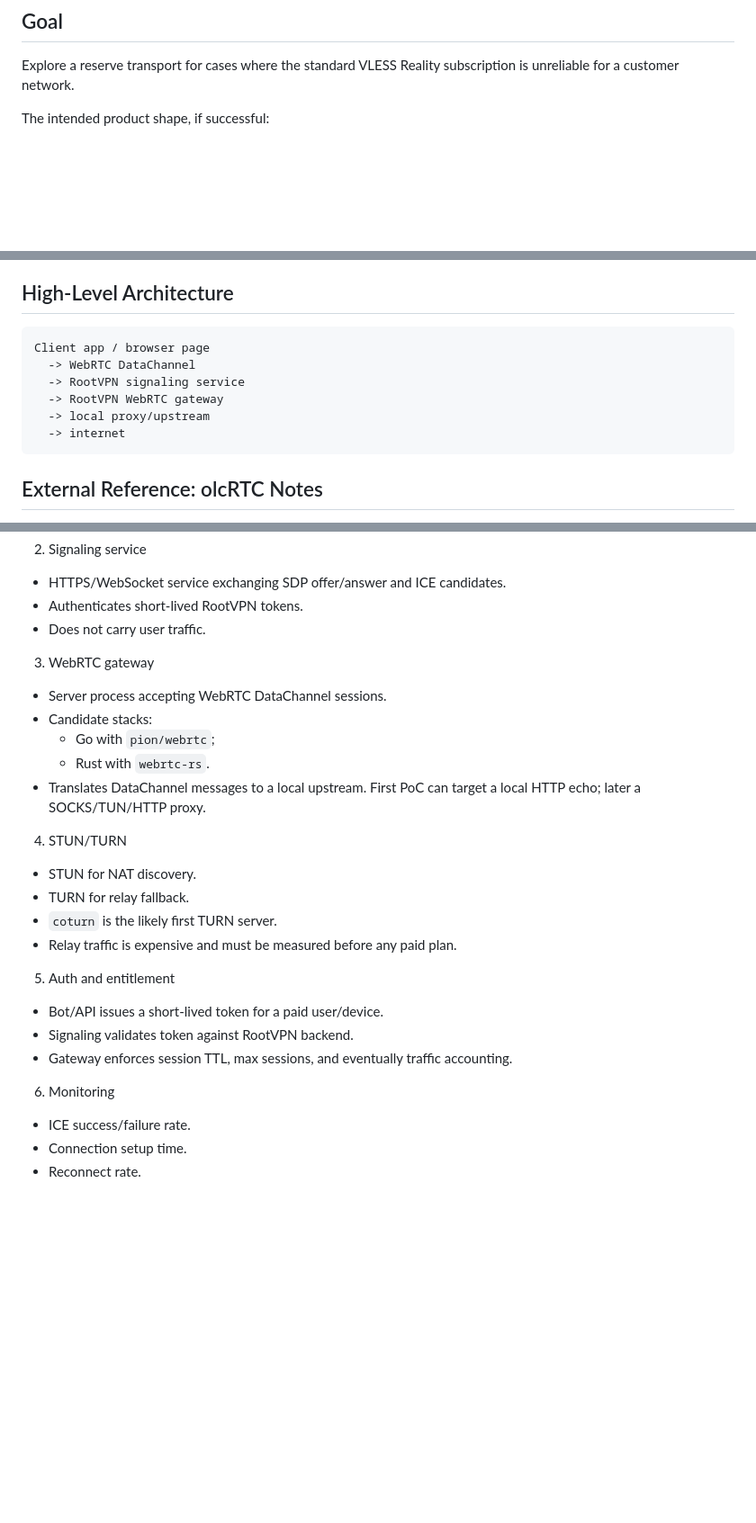
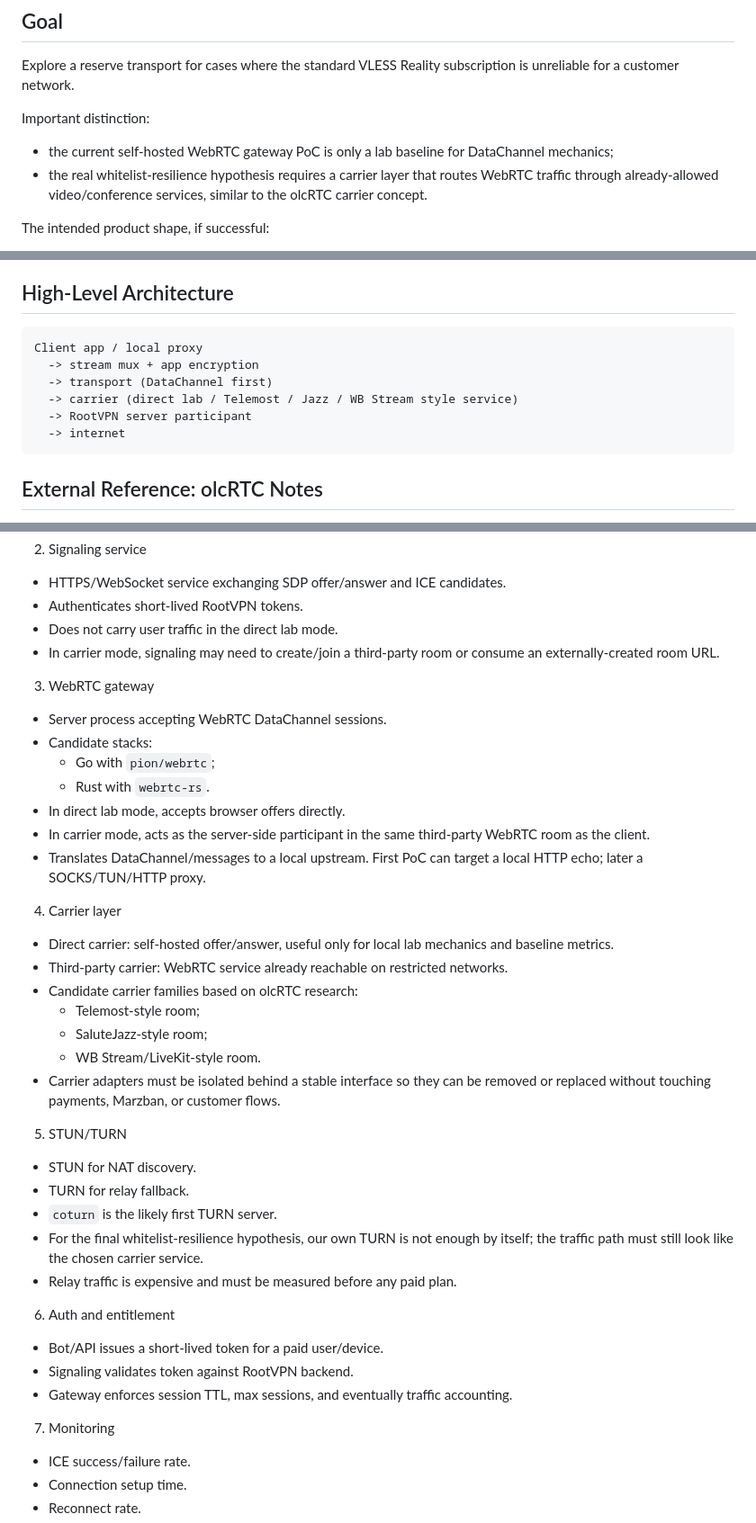
Before and after one commit to rustam580/vpn-project, a Markdown page: docs/webrtc-transport-research.md, 3 parts joined by grey strips. Shown at 90% size. Rendered like a GitHub page; blank space fills up the shorter version.

````diff
--- a/docs/webrtc-transport-research.md
+++ b/docs/webrtc-transport-research.md
@@ -18,6 +18,11 @@ Do not advertise it on the public website and do not sell it as a stable plan un
 
 Explore a reserve transport for cases where the standard VLESS Reality subscription is unreliable for a customer network.
 
+Important distinction:
+
+- the current self-hosted WebRTC gateway PoC is only a lab baseline for DataChannel mechanics;
+- the real whitelist-resilience hypothesis requires a carrier layer that routes WebRTC traffic through already-allowed video/conference services, similar to the olcRTC carrier concept.
+
 The intended product shape, if successful:
 
 - `Standard`: current VLESS Reality subscription through Happ/V2Box/etc.
@@ -35,11 +40,11 @@ The intended product shape, if successful:
 ## High-Level Architecture
 
 ```text
-Client app / browser page
-  -> WebRTC DataChannel
-  -> RootVPN signaling service
-  -> RootVPN WebRTC gateway
-  -> local proxy/upstream
+Client app / local proxy
+  -> stream mux + app encryption
+  -> transport (DataChannel first)
+  -> carrier (direct lab / Telemost / Jazz / WB Stream style service)
+  -> RootVPN server participant
   -> internet
 ```
 
@@ -82,27 +87,40 @@ Components:
 2. Signaling service
 - HTTPS/WebSocket service exchanging SDP offer/answer and ICE candidates.
 - Authenticates short-lived RootVPN tokens.
-- Does not carry user traffic.
+- Does not carry user traffic in the direct lab mode.
+- In carrier mode, signaling may need to create/join a third-party room or consume an externally-created room URL.
 
 3. WebRTC gateway
 - Server process accepting WebRTC DataChannel sessions.
 - Candidate stacks:
   - Go with `pion/webrtc`;
   - Rust with `webrtc-rs`.
-- Translates DataChannel messages to a local upstream. First PoC can target a local HTTP echo; later a SOCKS/TUN/HTTP proxy.
+- In direct lab mode, accepts browser offers directly.
+- In carrier mode, acts as the server-side participant in the same third-party WebRTC room as the client.
+- Translates DataChannel/messages to a local upstream. First PoC can target a local HTTP echo; later a SOCKS/TUN/HTTP proxy.
 
-4. STUN/TURN
+4. Carrier layer
+- Direct carrier: self-hosted offer/answer, useful only for local lab mechanics and baseline metrics.
+- Third-party carrier: WebRTC service already reachable on restricted networks.
+- Candidate carrier families based on olcRTC research:
+  - Telemost-style room;
+  - SaluteJazz-style room;
+  - WB Stream/LiveKit-style room.
+- Carrier adapters must be isolated behind a stable interface so they can be removed or replaced without touching payments, Marzban, or customer flows.
+
+5. STUN/TURN
 - STUN for NAT discovery.
 - TURN for relay fallback.
 - `coturn` is the likely first TURN server.
+- For the final whitelist-resilience hypothesis, our own TURN is not enough by itself; the traffic path must still look like the chosen carrier service.
 - Relay traffic is expensive and must be measured before any paid plan.
 
-5. Auth and entitlement
+6. Auth and entitlement
 - Bot/API issues a short-lived token for a paid user/device.
 - Signaling validates token against RootVPN backend.
 - Gateway enforces session TTL, max sessions, and eventually traffic accounting.
 
-6. Monitoring
+7. Monitoring
 - ICE success/failure rate.
 - Connection setup time.
 - Reconnect rate.
````
Also changed, not shown: other parts of docs/webrtc-transport-research.md (+15 -4 lines), docs/STATE.md (+1 -1 lines), docs/open-issues.md (+2 -2 lines).
